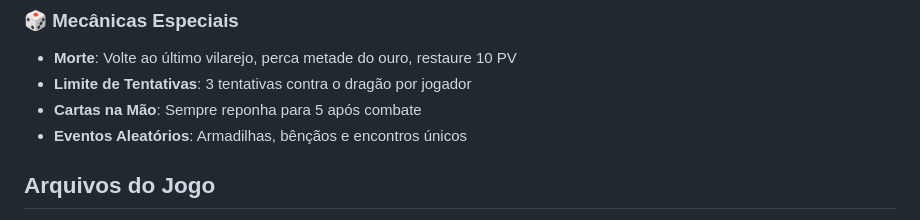
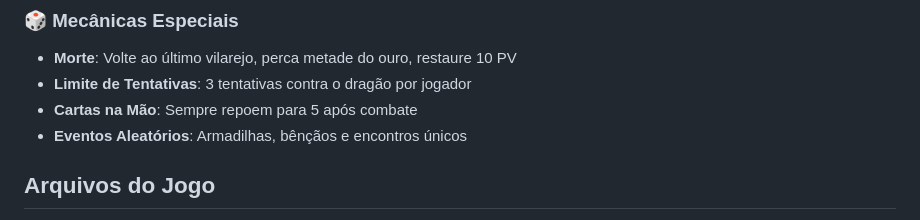
Before and after one commit to CelsoDamesJunior/warrior-quest, a Markdown page: README.md, the part around the change. GitHub-like rendering.

```diff
--- a/README.md
+++ b/README.md
@@ -60,7 +60,7 @@ Um jogo de tabuleiro digital baseado em navegador, onde heróis corajosos enfren
 ### 🎲 Mecânicas Especiais
 - **Morte**: Volte ao último vilarejo, perca metade do ouro, restaure 10 PV
 - **Limite de Tentativas**: 3 tentativas contra o dragão por jogador
-- **Cartas na Mão**: Sempre reponha para 5 após combate
+- **Cartas na Mão**: Sempre repoem para 5 após combate
 - **Eventos Aleatórios**: Armadilhas, bênçãos e encontros únicos
 
 ## Arquivos do Jogo
```
